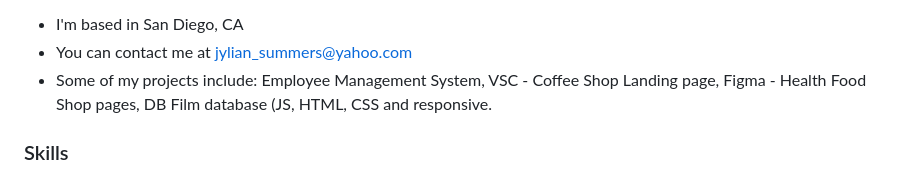
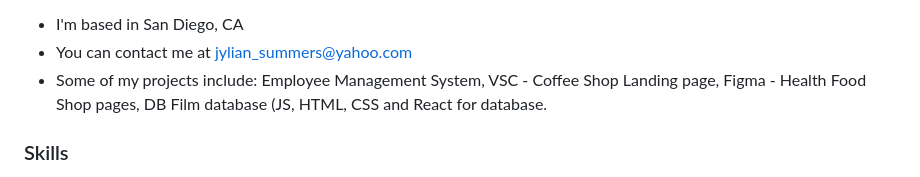
Before and after one commit to SummerJyl/SummerJyl, a Markdown page: README.md, the part around the change. GitHub-like rendering.

```diff
--- a/README.md
+++ b/README.md
@@ -11,7 +11,7 @@ I am a content creator, digital marketer and certified full-stack developer. My
 
 * I'm based in San Diego, CA
 * You can contact me at [jylian\_summers@yahoo.com](mailto:jylian_summers@yahoo.com)
-* Some of my projects include: Employee Management System, VSC - Coffee Shop Landing page, Figma - Health Food Shop pages, DB Film database (JS, HTML, CSS and responsive.
+* Some of my projects include: Employee Management System, VSC - Coffee Shop Landing page, Figma - Health Food Shop pages, DB Film database (JS, HTML, CSS and React for database.
 
 ### Skills
 
```
